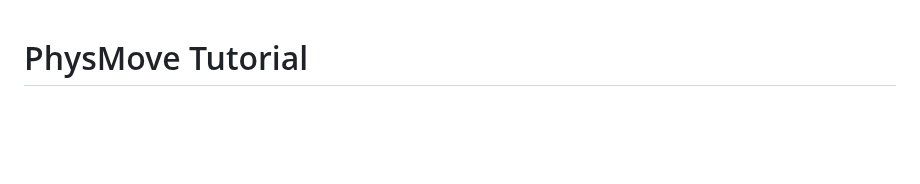
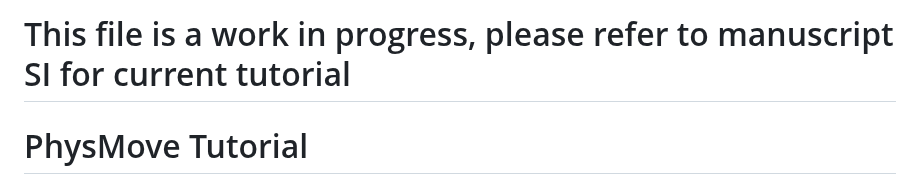
Before and after one commit to HannahCalich/PhysMove, a Markdown page: Tutorial.md, the part around the change. Drawn GitHub-style; blank space fills up the shorter version.

````diff
--- a/Tutorial.md
+++ b/Tutorial.md
@@ -1,3 +1,5 @@
+# This file is a work in progress, please refer to manuscript SI for current tutorial
+
 # PhysMove Tutorial
 This is a brief tutorial to accompany the PhysMove R package. Here, we demonstrate how PhysMove can be used to calculate each of the methods discussed in the main text and review all relevant functions and parameters.
 We demonstrate each function with a simulated telemetry dataset, called ```tracks```, that is automatically loaded with PhysMove. We provide sample code to replicate each of the results presented in the main text.
````
